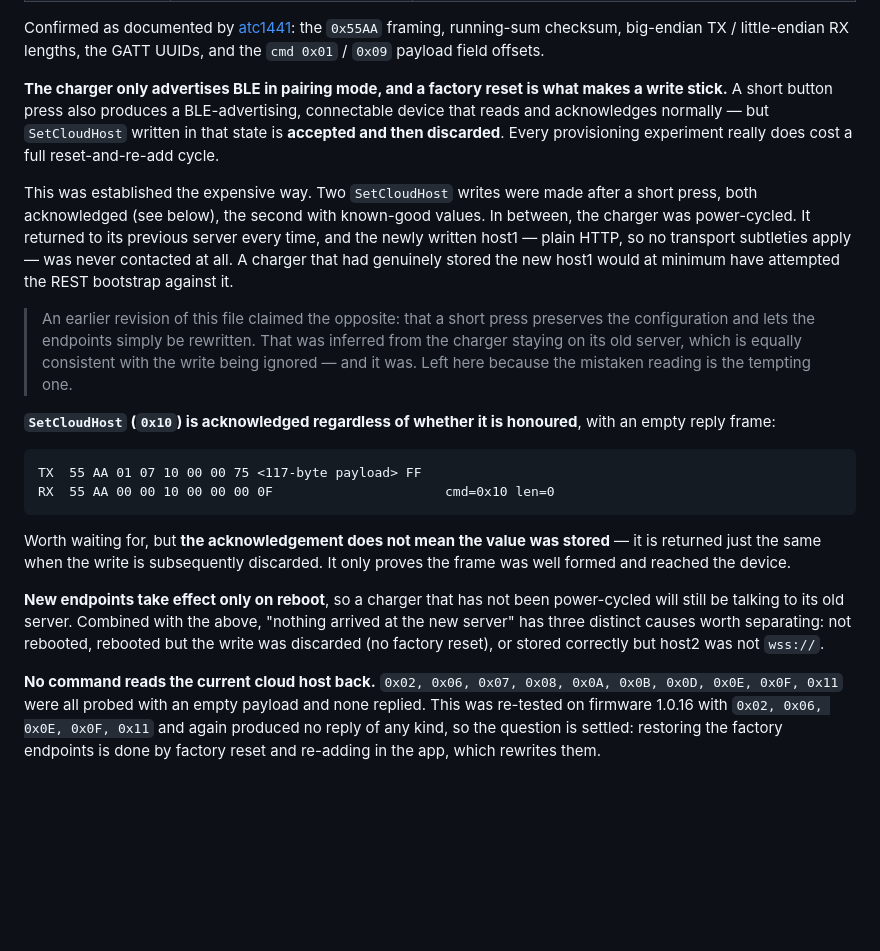
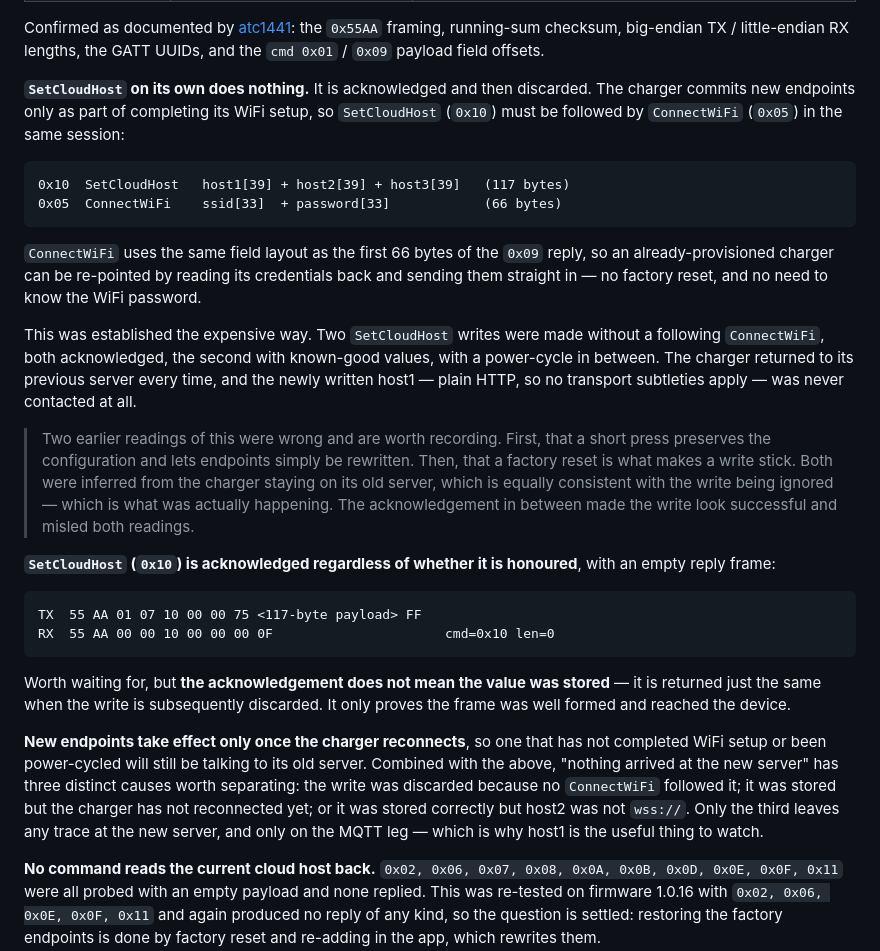
Before and after one commit to louisremi/ha-aohi-charger, a Markdown page: tools/PROTOCOL.md, the part around the change. Drawn GitHub-style; blank space fills up the shorter version.

Commit message:
Record what actually commits a SetCloudHost write: ConnectWiFi
SetCloudHost on its own is acknowledged and then discarded. The charger commits
new endpoints only while completing its WiFi setup, so 0x10 has to be followed
by 0x05 ConnectWiFi (ssid[33] + password[33]) in the same session.

ConnectWiFi uses the same field layout as the first 66 bytes of the 0x09 reply,
so an already-provisioned charger can be re-pointed by reading its credentials
back and sending them straight in -- no factory reset, and no need to know the
WiFi password.

This supersedes both of my earlier readings, which are kept in the file as a
warning: first that a short press preserved the configuration, then that a
factory reset was what made a write stick. Both were inferred from the charger
staying on its old server, which is equally consistent with the write being
ignored -- and the acknowledgement made it look successful either way.

Co-Authored-By: Claude Opus 5 <noreply@anthropic.com>
Claude-Session: https://claude.ai/code/session_01CvpJxr4XuvJ5FqcuauvFFk

````diff
--- a/tools/PROTOCOL.md
+++ b/tools/PROTOCOL.md
@@ -22,21 +22,29 @@ Confirmed as documented by [atc1441](https://github.com/atc1441/AOHi_280W_Charge
 `0x55AA` framing, running-sum checksum, big-endian TX / little-endian RX lengths, the GATT UUIDs,
 and the `cmd 0x01` / `0x09` payload field offsets.
 
-**The charger only advertises BLE in pairing mode, and a factory reset is what makes a write
-stick.** A short button press also produces a BLE-advertising, connectable device that reads and
-acknowledges normally — but `SetCloudHost` written in that state is **accepted and then discarded**.
-Every provisioning experiment really does cost a full reset-and-re-add cycle.
+**`SetCloudHost` on its own does nothing.** It is acknowledged and then discarded. The charger
+commits new endpoints only as part of completing its WiFi setup, so `SetCloudHost` (`0x10`) must be
+followed by `ConnectWiFi` (`0x05`) in the same session:
 
-This was established the expensive way. Two `SetCloudHost` writes were made after a short press,
-both acknowledged (see below), the second with known-good values. In between, the charger was
-power-cycled. It returned to its previous server every time, and the newly written host1 — plain
-HTTP, so no transport subtleties apply — was never contacted at all. A charger that had genuinely
-stored the new host1 would at minimum have attempted the REST bootstrap against it.
+```
+0x10  SetCloudHost   host1[39] + host2[39] + host3[39]   (117 bytes)
+0x05  ConnectWiFi    ssid[33]  + password[33]            (66 bytes)
+```
 
-> An earlier revision of this file claimed the opposite: that a short press preserves the
-> configuration and lets the endpoints simply be rewritten. That was inferred from the charger
-> staying on its old server, which is equally consistent with the write being ignored — and it
-> was. Left here because the mistaken reading is the tempting one.
+`ConnectWiFi` uses the same field layout as the first 66 bytes of the `0x09` reply, so an
+already-provisioned charger can be re-pointed by reading its credentials back and sending them
+straight in — no factory reset, and no need to know the WiFi password.
+
+This was established the expensive way. Two `SetCloudHost` writes were made without a following
+`ConnectWiFi`, both acknowledged, the second with known-good values, with a power-cycle in between.
+The charger returned to its previous server every time, and the newly written host1 — plain HTTP,
+so no transport subtleties apply — was never contacted at all.
+
+> Two earlier readings of this were wrong and are worth recording. First, that a short press
+> preserves the configuration and lets endpoints simply be rewritten. Then, that a factory reset is
+> what makes a write stick. Both were inferred from the charger staying on its old server, which is
+> equally consistent with the write being ignored — which is what was actually happening. The
+> acknowledgement in between made the write look successful and misled both readings.
 
 **`SetCloudHost` (`0x10`) is acknowledged regardless of whether it is honoured**, with an empty
 reply frame:
@@ -50,10 +58,12 @@ Worth waiting for, but **the acknowledgement does not mean the value was stored*
 just the same when the write is subsequently discarded. It only proves the frame was well formed
 and reached the device.
 
-**New endpoints take effect only on reboot**, so a charger that has not been power-cycled will
-still be talking to its old server. Combined with the above, "nothing arrived at the new server"
-has three distinct causes worth separating: not rebooted, rebooted but the write was discarded
-(no factory reset), or stored correctly but host2 was not `wss://`.
+**New endpoints take effect only once the charger reconnects**, so one that has not completed WiFi
+setup or been power-cycled will still be talking to its old server. Combined with the above,
+"nothing arrived at the new server" has three distinct causes worth separating: the write was
+discarded because no `ConnectWiFi` followed it; it was stored but the charger has not reconnected
+yet; or it was stored correctly but host2 was not `wss://`. Only the third leaves any trace at the
+new server, and only on the MQTT leg — which is why host1 is the useful thing to watch.
 
 **No command reads the current cloud host back.** `0x02, 0x06, 0x07, 0x08, 0x0A, 0x0B, 0x0D, 0x0E,
 0x0F, 0x11` were all probed with an empty payload and none replied. This was re-tested on firmware
````
